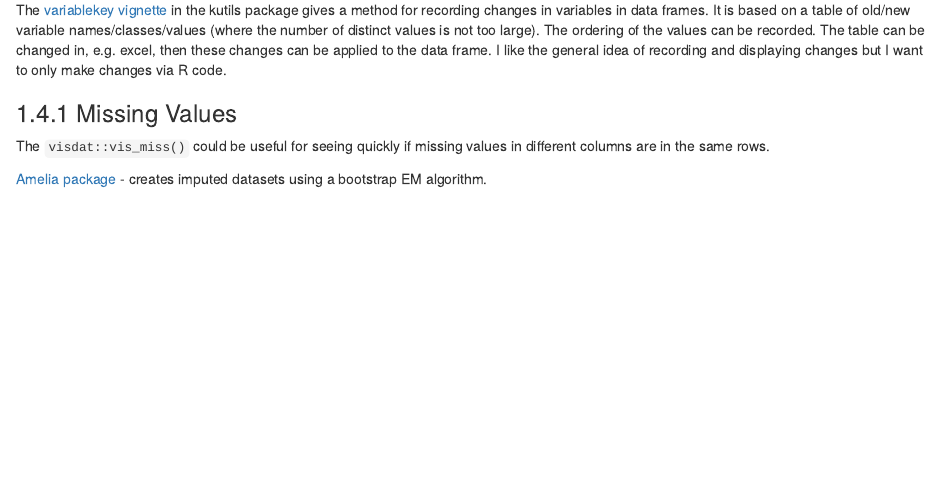
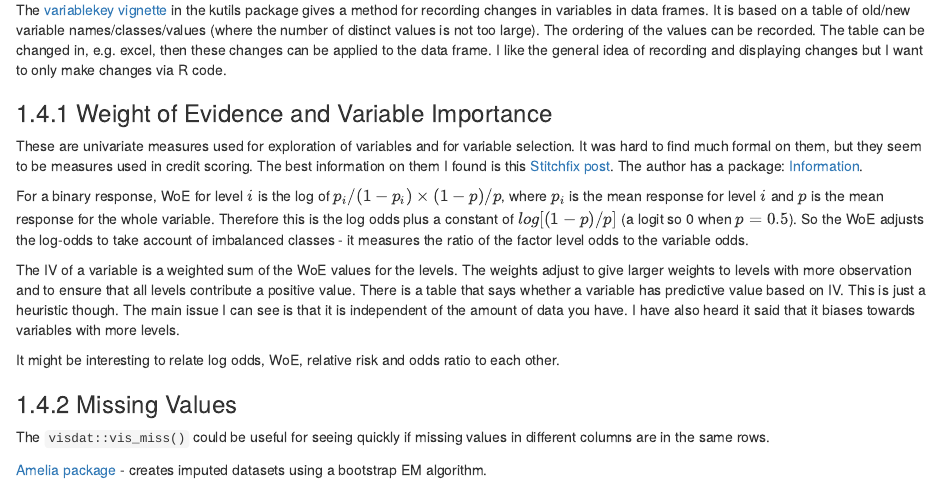
Before and after one commit to jedwards24/ds-notes, an R Markdown document (analysis/data-prep.Rmd): the page in a window 1100 px wide, from 1800 px down. Rendered offline with R 4.5, knitr and Pandoc, with nearby package versions; drawn as R Markdown's standard HTML page in place of the format the file asks for.

Commit message:
Add WoE notes

```diff
--- a/analysis/data-prep.Rmd
+++ b/analysis/data-prep.Rmd
@@ -79,13 +79,21 @@ I am unclear on the structure for XML  but it seems to based on ideas from relat
 
 [Variable Importance](https://win-vector.com/2018/12/17/vtreat-variable-importance/). Suggests that variable screening (before passing to model fitting) is important. Wide data can cause any algorithm to fail. The vtreat package has several functions to value the variables individually (using linear, piecewise linear, or knn fits).
 
-
 [Advanced tricks with data table](https://brooksandrew.github.io/simpleblog/articles/advanced-data-table/)
 
 [Speed Comparison for basic row/column operation](http://www.win-vector.com/blog/2019/05/timing-working-with-a-row-or-a-column-from-a-data-frame/). dplyr can be quite a bit slower than base R once the data frame gets to a decent size.
 
 The [variablekey vignette](https://cran.r-project.org/web/packages/kutils/vignettes/variablekey.pdf) in the kutils package gives a method for recording changes in variables in data frames. It is based on a table of old/new variable names/classes/values (where the number of distinct values is not too large). The ordering of the values can be recorded. The table can be changed in, e.g. excel, then these changes can be applied to the data frame. I like the general idea of recording and displaying changes but I want to only make changes via R code.
 
+### Weight of Evidence and Variable Importance
+
+These are univariate measures used for exploration of variables and for variable selection. It was hard to find much formal on them, but they seem to be measures used in credit scoring. The best information on them I found is this [Stitchfix  post](https://multithreaded.stitchfix.com/blog/2015/08/13/weight-of-evidence/). The author has a package: [Information](https://github.com/klarsen1/Information).
+
+For a binary response, WoE for level $i$ is the log of $p_i / (1 - p_i) \times  (1 - p) / p$, where $p_i$ is the mean response for level $i$ and $p$ is the mean response for the whole variable. Therefore this is the log odds plus a constant of $log [(1 - p) / p]$ (a logit so 0 when $p=0.5$). So the WoE adjusts the log-odds to take account of imbalanced classes - it measures the ratio of the factor level odds to the variable odds.
+
+The IV of a variable is a weighted sum of the WoE values for the levels. The weights adjust to give larger weights to levels with more observation and to ensure that all levels contribute a positive value. There is a table that says whether a variable has predictive value based on IV. This is just a heuristic though. The main issue I can see is that it is independent of the amount of data you have. I have also heard it said that it biases towards variables with more levels.
+
+It might be interesting to relate log odds, WoE, relative risk and odds ratio to each other.
 
 ### Missing Values
 
```
